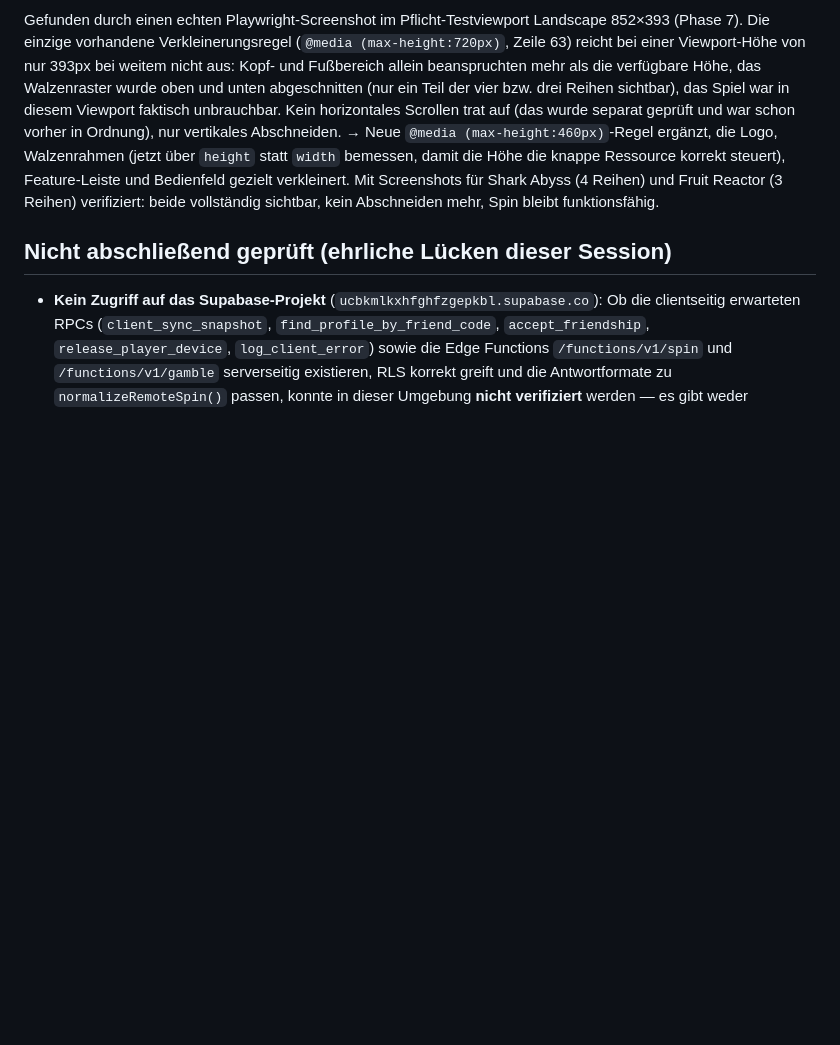
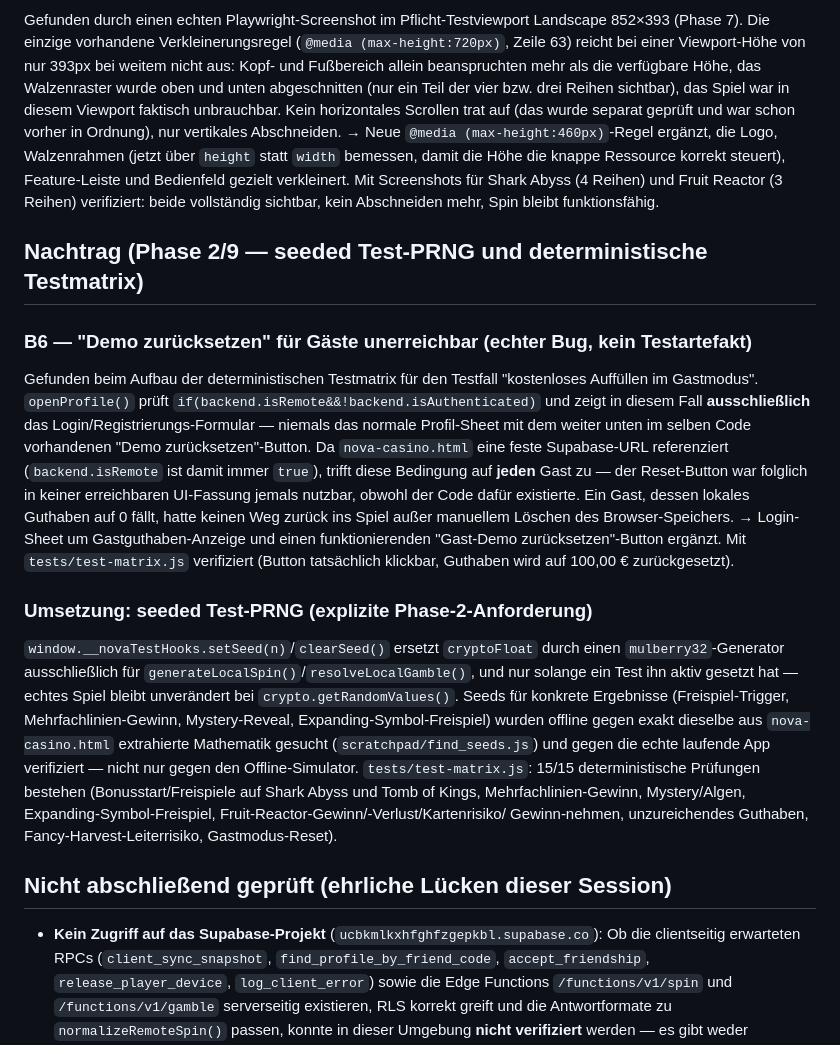
Before and after one commit to ricobttchr/New-casino, a Markdown page: AUDIT.md, the part around the change. GitHub-like rendering; blank space fills up the shorter version.

Commit message:
Checkpoint AUDIT.md/RELEASE_REPORT.md with the guest-reset bug and seeded-PRNG milestone
Co-Authored-By: Claude Sonnet 5 <noreply@anthropic.com>
Claude-Session: https://claude.ai/code/session_011hzzr5qwzhyH1DTkkwLSb3

```diff
--- a/AUDIT.md
+++ b/AUDIT.md
@@ -228,6 +228,35 @@ steuert), Feature-Leiste und Bedienfeld gezielt verkleinert. Mit Screenshots fü
 Shark Abyss (4 Reihen) und Fruit Reactor (3 Reihen) verifiziert: beide vollständig
 sichtbar, kein Abschneiden mehr, Spin bleibt funktionsfähig.
 
+## Nachtrag (Phase 2/9 — seeded Test-PRNG und deterministische Testmatrix)
+
+### B6 — "Demo zurücksetzen" für Gäste unerreichbar (echter Bug, kein Testartefakt)
+Gefunden beim Aufbau der deterministischen Testmatrix für den Testfall "kostenloses
+Auffüllen im Gastmodus". `openProfile()` prüft `if(backend.isRemote&&!backend.isAuthenticated)`
+und zeigt in diesem Fall **ausschließlich** das Login/Registrierungs-Formular — niemals
+das normale Profil-Sheet mit dem weiter unten im selben Code vorhandenen
+"Demo zurücksetzen"-Button. Da `nova-casino.html` eine feste Supabase-URL referenziert
+(`backend.isRemote` ist damit immer `true`), trifft diese Bedingung auf **jeden** Gast
+zu — der Reset-Button war folglich in keiner erreichbaren UI-Fassung jemals nutzbar,
+obwohl der Code dafür existierte. Ein Gast, dessen lokales Guthaben auf 0 fällt, hatte
+keinen Weg zurück ins Spiel außer manuellem Löschen des Browser-Speichers.
+→ Login-Sheet um Gastguthaben-Anzeige und einen funktionierenden
+"Gast-Demo zurücksetzen"-Button ergänzt. Mit `tests/test-matrix.js` verifiziert (Button
+tatsächlich klickbar, Guthaben wird auf 100,00 € zurückgesetzt).
+
+### Umsetzung: seeded Test-PRNG (explizite Phase-2-Anforderung)
+`window.__novaTestHooks.setSeed(n)`/`clearSeed()` ersetzt `cryptoFloat` durch einen
+`mulberry32`-Generator ausschließlich für `generateLocalSpin()`/`resolveLocalGamble()`,
+und nur solange ein Test ihn aktiv gesetzt hat — echtes Spiel bleibt unverändert bei
+`crypto.getRandomValues()`. Seeds für konkrete Ergebnisse (Freispiel-Trigger,
+Mehrfachlinien-Gewinn, Mystery-Reveal, Expanding-Symbol-Freispiel) wurden offline gegen
+exakt dieselbe aus `nova-casino.html` extrahierte Mathematik gesucht
+(`scratchpad/find_seeds.js`) und gegen die echte laufende App verifiziert — nicht nur
+gegen den Offline-Simulator. `tests/test-matrix.js`: 15/15 deterministische Prüfungen
+bestehen (Bonusstart/Freispiele auf Shark Abyss und Tomb of Kings, Mehrfachlinien-Gewinn,
+Mystery/Algen, Expanding-Symbol-Freispiel, Fruit-Reactor-Gewinn/-Verlust/Kartenrisiko/
+Gewinn-nehmen, unzureichendes Guthaben, Fancy-Harvest-Leiterrisiko, Gastmodus-Reset).
+
 ## Nicht abschließend geprüft (ehrliche Lücken dieser Session)
 
 - **Kein Zugriff auf das Supabase-Projekt** (`ucbkmlkxhfghfzgepkbl.supabase.co`): Ob die
```
Also changed, not shown: RELEASE_REPORT.md (+14 -0 lines).
